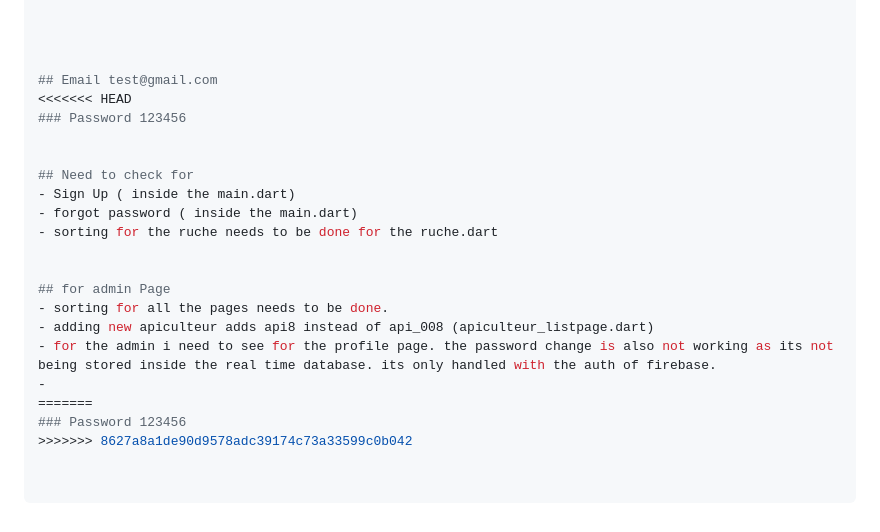
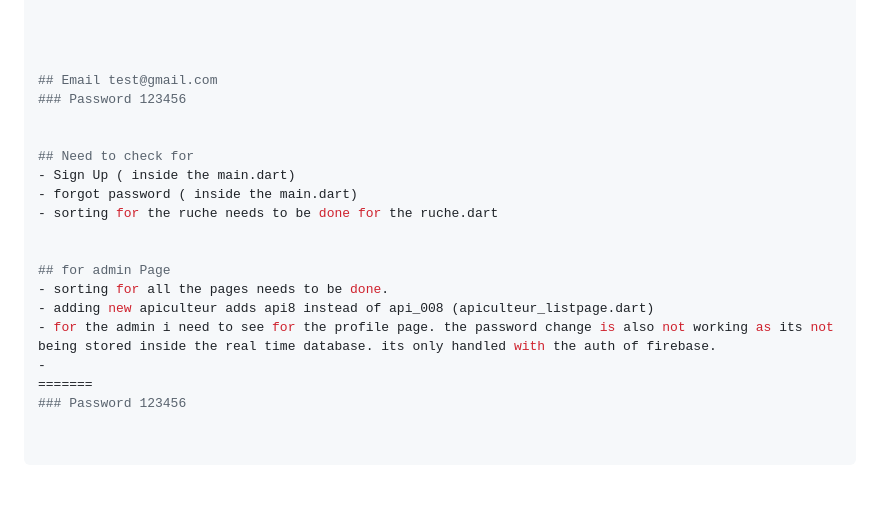
Before and after one commit to tenyega/rucheconnect, a Markdown page: README.md, the part around the change. Drawn GitHub-style; blank space fills up the shorter version.

```diff
--- a/README.md
+++ b/README.md
@@ -91,7 +91,6 @@ Master Management Digital – Université [Nom] – 2025
 
 
 ## Email test@gmail.com
-<<<<<<< HEAD
 ### Password 123456
 
 
@@ -108,4 +107,3 @@ Master Management Digital – Université [Nom] – 2025
 -
 =======
 ### Password 123456
->>>>>>> 8627a8a1de90d9578adc39174c73a33599c0b042
```
